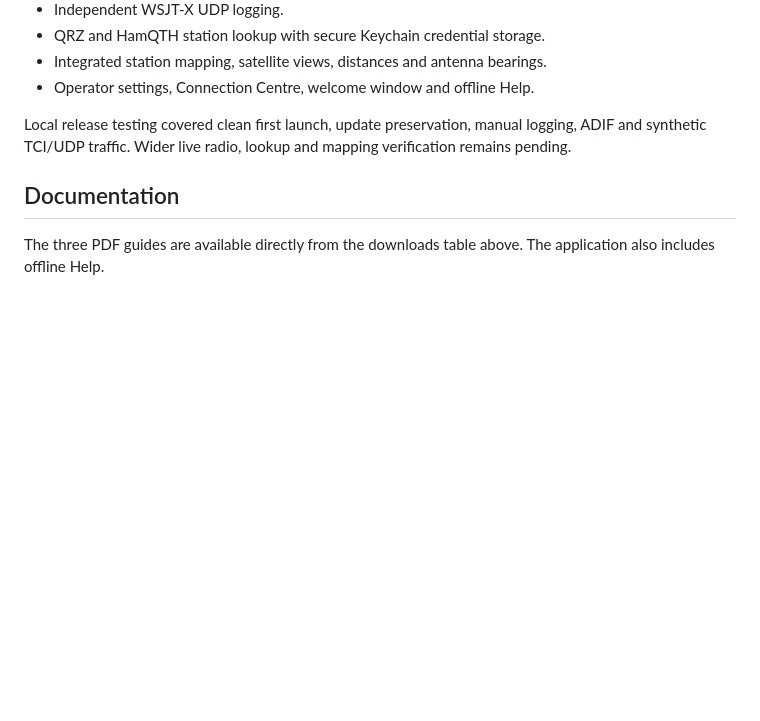
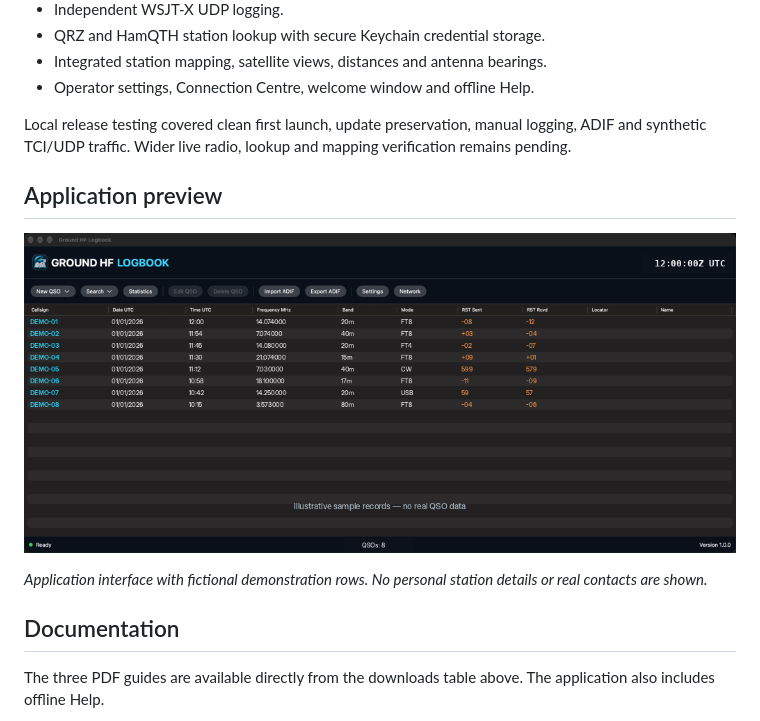
Before and after one commit to andyhl2M7SBC/Ground-HF-Logbook-Releases, a Markdown page: README.md, the part around the change. Drawn GitHub-style; pictures changed too: Artwork/Ground-HF-Logbook-demo.png (added); blank space fills up the shorter version.

Commit message:
Add privacy-safe application preview to download homepage

```diff
--- a/README.md
+++ b/README.md
@@ -39,6 +39,12 @@ Ground HF Logbook is an independent native macOS amateur radio logging applicati
 
 Local release testing covered clean first launch, update preservation, manual logging, ADIF and synthetic TCI/UDP traffic. Wider live radio, lookup and mapping verification remains pending.
 
+## Application preview
+
+![Ground HF Logbook interface with illustrative sample records](Artwork/Ground-HF-Logbook-demo.png)
+
+*Application interface with fictional demonstration rows. No personal station details or real contacts are shown.*
+
 ## Documentation
 
 The three PDF guides are available directly from the downloads table above. The application also includes offline Help.
```
